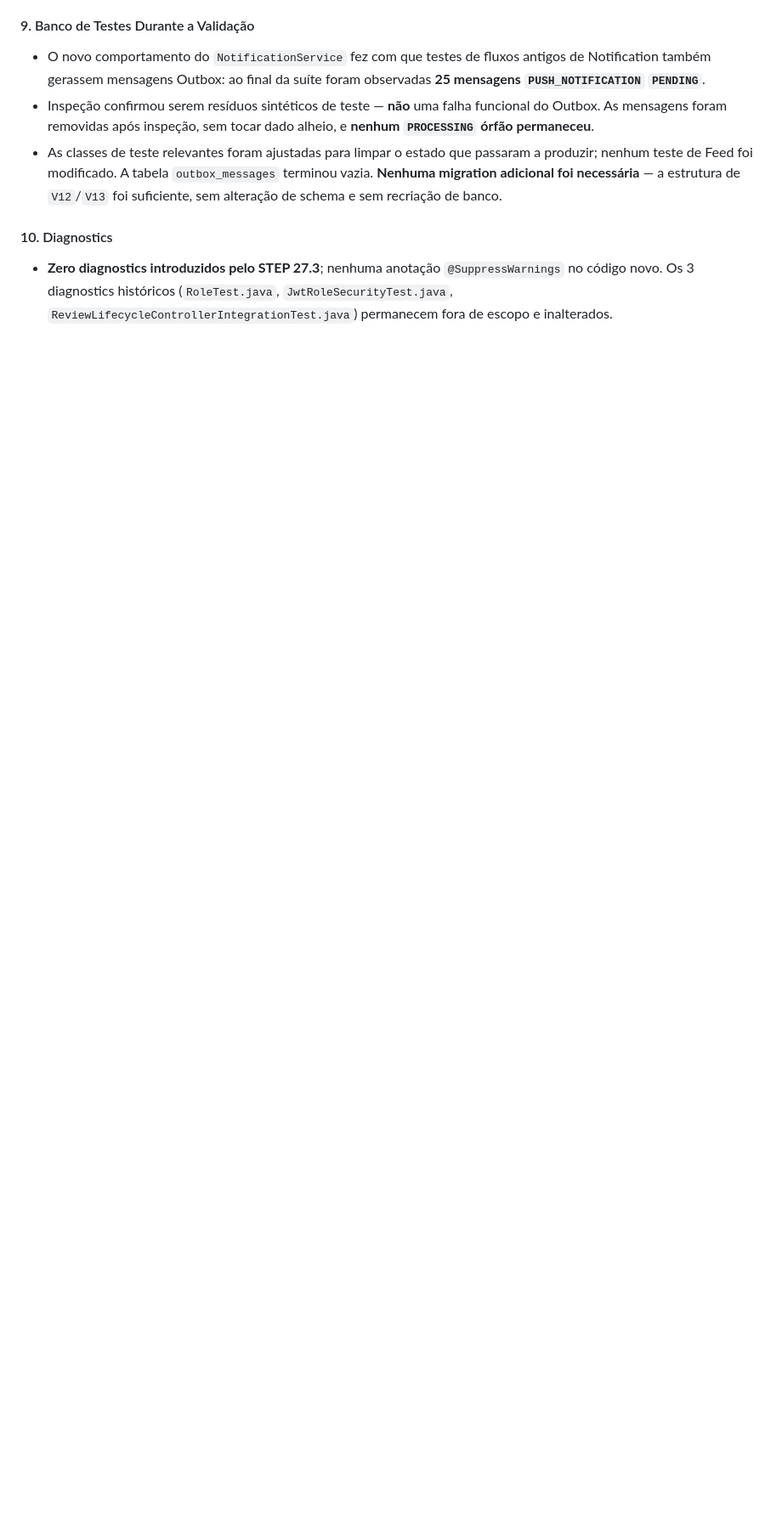
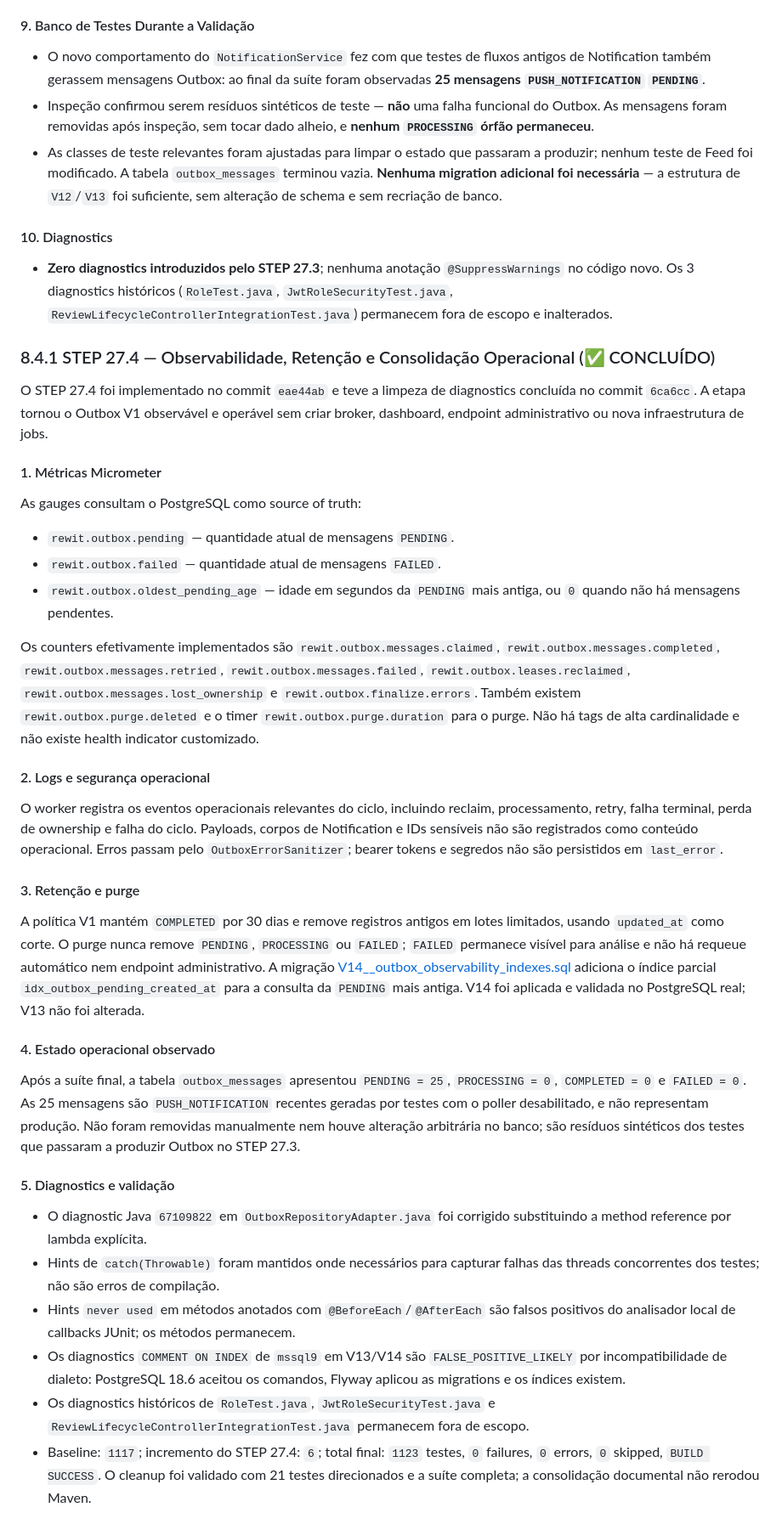
Before and after one commit to VictorGHss/Rewit, a Markdown page: docs/roadmap/backend-roadmap.md, the part around one of its changes. Shown at 85% size. Drawn GitHub-style; blank space fills up the shorter version.

Commit message:
docs: fechar step 27 outbox v1

```diff
--- a/docs/roadmap/backend-roadmap.md
+++ b/docs/roadmap/backend-roadmap.md
@@ -772,3 +772,32 @@ O produtor de push e o handler de entrega foram implementados e validados no com
 #### 10. Diagnostics
 * **Zero diagnostics introduzidos pelo STEP 27.3**; nenhuma anotação `@SuppressWarnings` no código novo. Os 3 diagnostics históricos (`RoleTest.java`, `JwtRoleSecurityTest.java`, `ReviewLifecycleControllerIntegrationTest.java`) permanecem fora de escopo e inalterados.
 
+### 8.4.1 STEP 27.4 — Observabilidade, Retenção e Consolidação Operacional (✅ CONCLUÍDO)
+
+O STEP 27.4 foi implementado no commit `eae44ab` e teve a limpeza de diagnostics concluída no commit `6ca6cc`. A etapa tornou o Outbox V1 observável e operável sem criar broker, dashboard, endpoint administrativo ou nova infraestrutura de jobs.
+
+#### 1. Métricas Micrometer
+As gauges consultam o PostgreSQL como source of truth:
+* `rewit.outbox.pending` — quantidade atual de mensagens `PENDING`.
+* `rewit.outbox.failed` — quantidade atual de mensagens `FAILED`.
+* `rewit.outbox.oldest_pending_age` — idade em segundos da `PENDING` mais antiga, ou `0` quando não há mensagens pendentes.
+
+Os counters efetivamente implementados são `rewit.outbox.messages.claimed`, `rewit.outbox.messages.completed`, `rewit.outbox.messages.retried`, `rewit.outbox.messages.failed`, `rewit.outbox.leases.reclaimed`, `rewit.outbox.messages.lost_ownership` e `rewit.outbox.finalize.errors`. Também existem `rewit.outbox.purge.deleted` e o timer `rewit.outbox.purge.duration` para o purge. Não há tags de alta cardinalidade e não existe health indicator customizado.
+
+#### 2. Logs e segurança operacional
+O worker registra os eventos operacionais relevantes do ciclo, incluindo reclaim, processamento, retry, falha terminal, perda de ownership e falha do ciclo. Payloads, corpos de Notification e IDs sensíveis não são registrados como conteúdo operacional. Erros passam pelo `OutboxErrorSanitizer`; bearer tokens e segredos não são persistidos em `last_error`.
+
+#### 3. Retenção e purge
+A política V1 mantém `COMPLETED` por 30 dias e remove registros antigos em lotes limitados, usando `updated_at` como corte. O purge nunca remove `PENDING`, `PROCESSING` ou `FAILED`; `FAILED` permanece visível para análise e não há requeue automático nem endpoint administrativo. A migração [V14__outbox_observability_indexes.sql](file:///d:/Codigos/Projetos/Rewit/backend/src/main/resources/db/migration/V14__outbox_observability_indexes.sql) adiciona o índice parcial `idx_outbox_pending_created_at` para a consulta da `PENDING` mais antiga. V14 foi aplicada e validada no PostgreSQL real; V13 não foi alterada.
+
+#### 4. Estado operacional observado
+Após a suíte final, a tabela `outbox_messages` apresentou `PENDING = 25`, `PROCESSING = 0`, `COMPLETED = 0` e `FAILED = 0`. As 25 mensagens são `PUSH_NOTIFICATION` recentes geradas por testes com o poller desabilitado, e não representam produção. Não foram removidas manualmente nem houve alteração arbitrária no banco; são resíduos sintéticos dos testes que passaram a produzir Outbox no STEP 27.3.
+
+#### 5. Diagnostics e validação
+* O diagnostic Java `67109822` em `OutboxRepositoryAdapter.java` foi corrigido substituindo a method reference por lambda explícita.
+* Hints de `catch(Throwable)` foram mantidos onde necessários para capturar falhas das threads concorrentes dos testes; não são erros de compilação.
+* Hints `never used` em métodos anotados com `@BeforeEach`/`@AfterEach` são falsos positivos do analisador local de callbacks JUnit; os métodos permanecem.
+* Os diagnostics `COMMENT ON INDEX` de `mssql9` em V13/V14 são `FALSE_POSITIVE_LIKELY` por incompatibilidade de dialeto: PostgreSQL 18.6 aceitou os comandos, Flyway aplicou as migrations e os índices existem.
+* Os diagnostics históricos de `RoleTest.java`, `JwtRoleSecurityTest.java` e `ReviewLifecycleControllerIntegrationTest.java` permanecem fora de escopo.
+* Baseline: `1117`; incremento do STEP 27.4: `6`; total final: `1123` testes, `0` failures, `0` errors, `0` skipped, `BUILD SUCCESS`. O cleanup foi validado com 21 testes direcionados e a suíte completa; a consolidação documental não rerodou Maven.
+
```
Also changed, not shown: other parts of docs/roadmap/backend-roadmap.md (+14 -10 lines).
